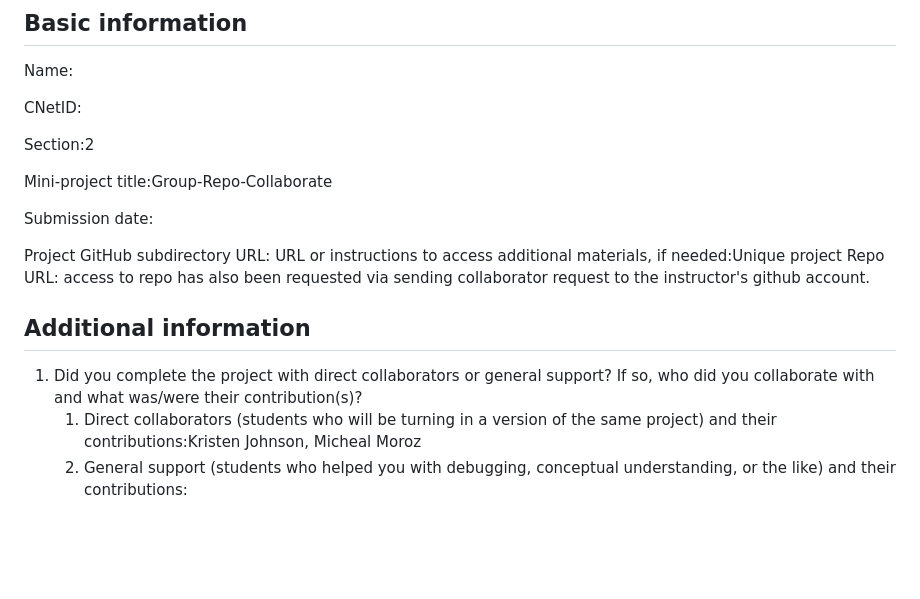
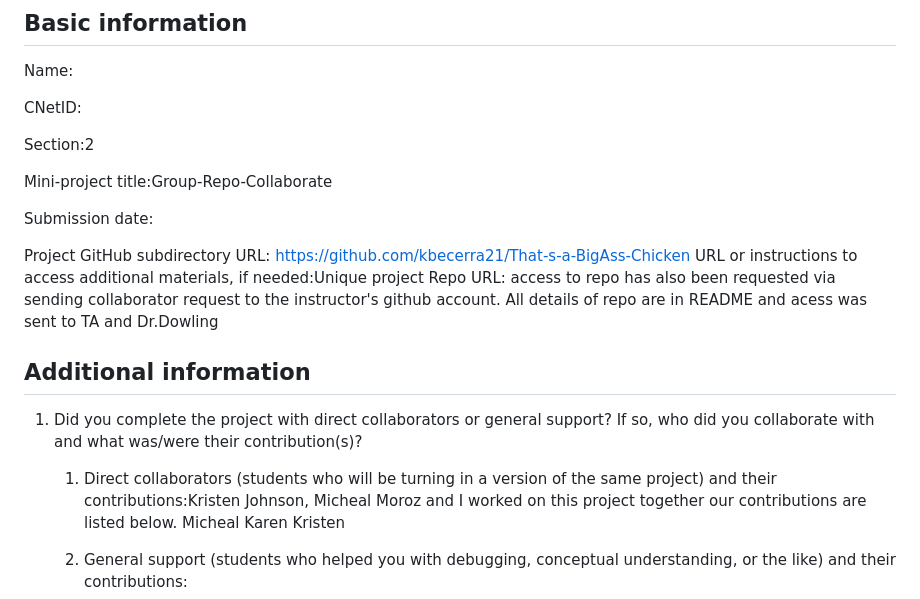
Before and after one commit to kbecerra21/That-s-a-BigAss-Chicken, a Markdown page: assessment.md, the part around one of its changes. Rendered like a GitHub page; blank space fills up the shorter version.

Commit message:
assessment file

```diff
--- a/assessment.md
+++ b/assessment.md
@@ -21,15 +21,20 @@ Mini-project title:Group-Repo-Collaborate
 
 Submission date:
 
-Project GitHub subdirectory URL:
+Project GitHub subdirectory URL: https://github.com/kbecerra21/That-s-a-BigAss-Chicken
 URL or instructions to access additional materials, if needed:Unique project Repo URL:
 access to repo has also been requested via sending collaborator request to the instructor's github account.
+All details of repo are in README and acess was sent to TA and Dr.Dowling
 
 
 ## Additional information
 
 1. Did you complete the project with direct collaborators or general support? If so, who did you collaborate with and what was/were their contribution(s)?
-    1. Direct collaborators (students who will be turning in a version of the same project) and their contributions:Kristen Johnson, Micheal Moroz
+    1. Direct collaborators (students who will be turning in a version of the same project) and their contributions:Kristen Johnson, Micheal Moroz  and I worked on this project together our contributions are listed below.
+    Micheal
+    Karen
+    Kristen
+
     2. General support (students who helped you with debugging, conceptual understanding, or the like) and their contributions:
 2. Did you use LLMs or other AI models to generate text or code for this project? If so, which tools did you use and how did you use them? Remember in this class you *are* allowed (even encouraged) to use these tools for help with coding, but not for writing text. This can be very brief, just one or two sentences is fine unless you have more you'd like to add.
 3. For off-the-menu projects only, did you complete the project as proposed? If not, what changed?
```
Also changed, not shown: other parts of assessment.md (+9 -9 lines).
